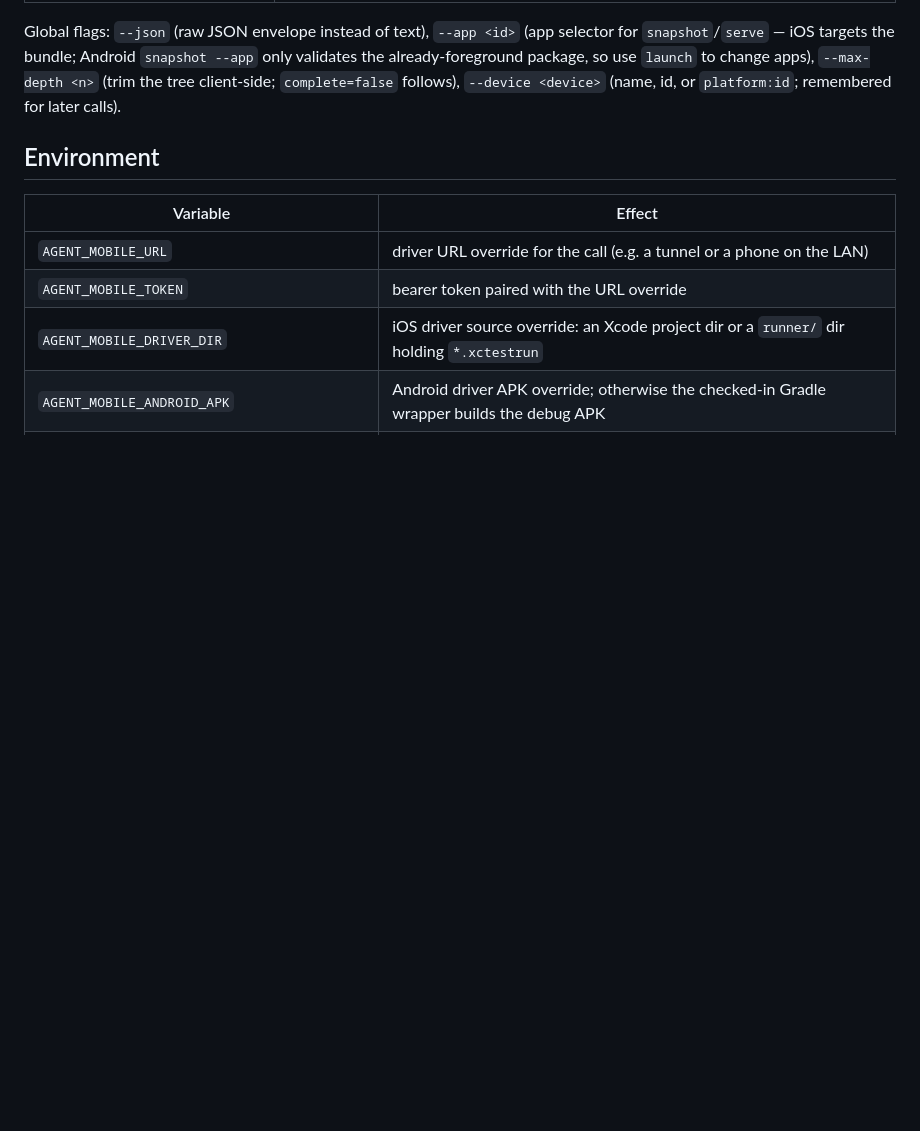
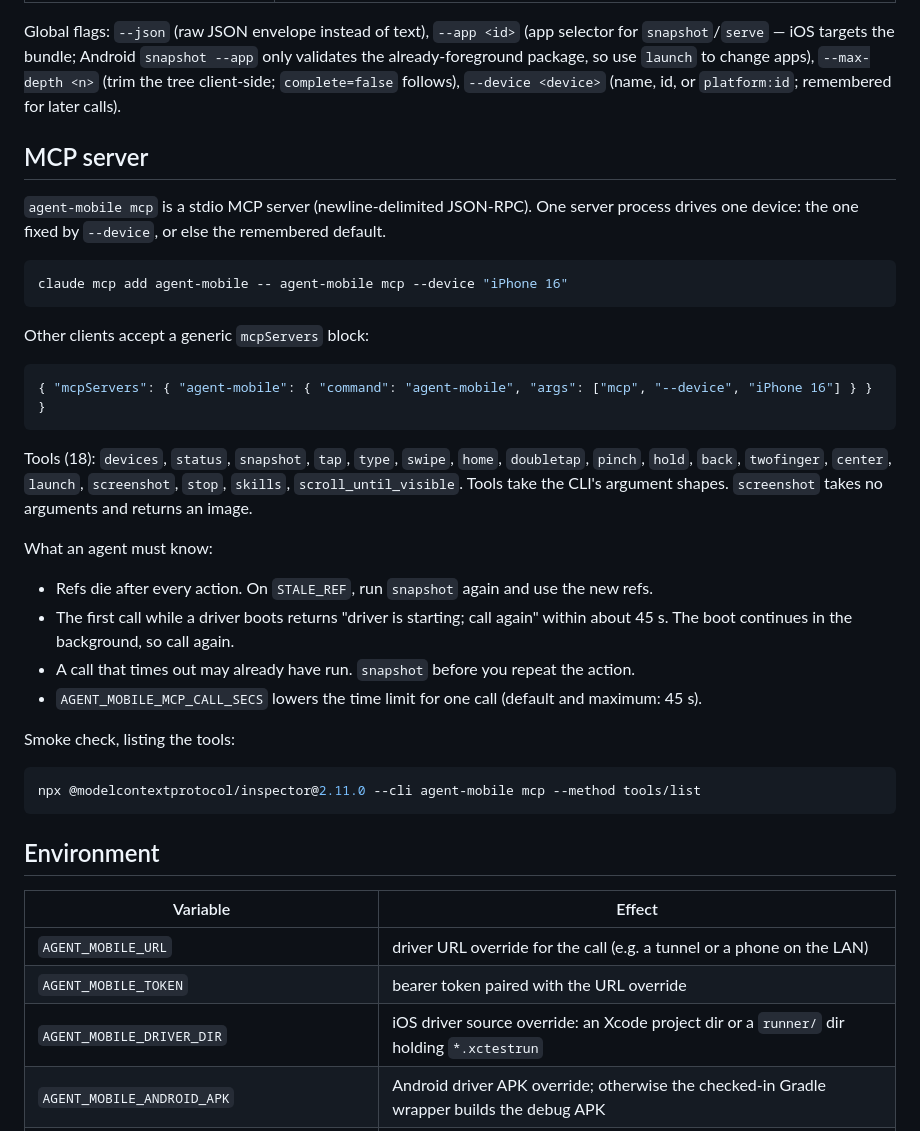
Before and after one commit to lahfir/agent-mobile, a Markdown page: README.md, the part around the change. Rendered like a GitHub page; blank space fills up the shorter version.

Commit message:
docs(readme): add the MCP server section
Client setup, the tool list, and the agent rules a client user needs:
refs die after every action, STALE_REF means re-snapshot, the first call
during a boot asks for a retry, and a timed-out action may already have
run.

````diff
--- a/README.md
+++ b/README.md
@@ -109,6 +109,39 @@ Global flags: `--json` (raw JSON envelope instead of text), `--app <id>` (app se
 already-foreground package, so use `launch` to change apps), `--max-depth <n>` (trim the tree
 client-side; `complete=false` follows), `--device <device>` (name, id, or `platform:id`;
 remembered for later calls).
+
+## MCP server
+
+`agent-mobile mcp` is a stdio MCP server (newline-delimited JSON-RPC). One server process drives one
+device: the one fixed by `--device`, or else the remembered default.
+
+```sh
+claude mcp add agent-mobile -- agent-mobile mcp --device "iPhone 16"
+```
+
+Other clients accept a generic `mcpServers` block:
+
+```json
+{ "mcpServers": { "agent-mobile": { "command": "agent-mobile", "args": ["mcp", "--device", "iPhone 16"] } } }
+```
+
+Tools (18): `devices`, `status`, `snapshot`, `tap`, `type`, `swipe`, `home`, `doubletap`, `pinch`,
+`hold`, `back`, `twofinger`, `center`, `launch`, `screenshot`, `stop`, `skills`, `scroll_until_visible`.
+Tools take the CLI's argument shapes. `screenshot` takes no arguments and returns an image.
+
+What an agent must know:
+
+- Refs die after every action. On `STALE_REF`, run `snapshot` again and use the new refs.
+- The first call while a driver boots returns "driver is starting; call again" within about 45 s.
+  The boot continues in the background, so call again.
+- A call that times out may already have run. `snapshot` before you repeat the action.
+- `AGENT_MOBILE_MCP_CALL_SECS` lowers the time limit for one call (default and maximum: 45 s).
+
+Smoke check, listing the tools:
+
+```sh
+npx @modelcontextprotocol/inspector@2.11.0 --cli agent-mobile mcp --method tools/list
+```
 
 ## Environment
 
````
